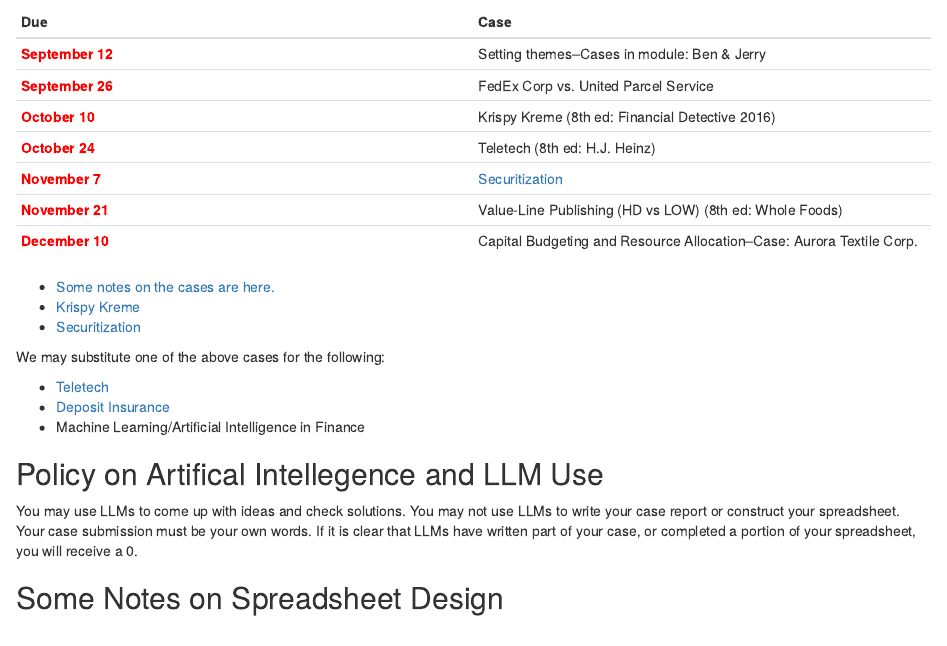
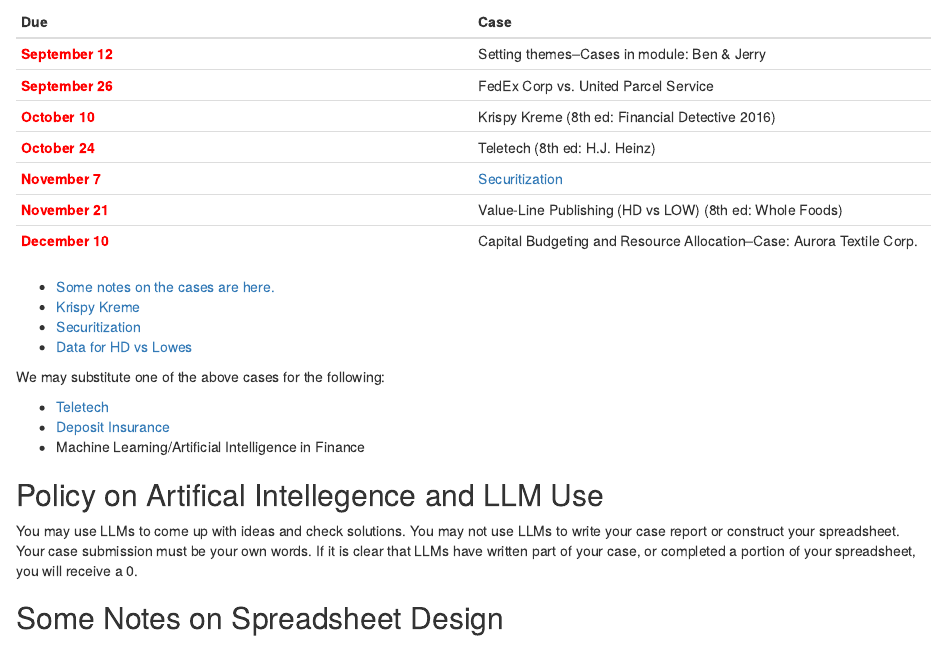
Before and after one commit to Matt-Brigida/FIN_411_syllabus, an R Markdown document (index.Rmd): the page in a window 1100 px wide, from 3510 px down. Rendered offline with R 4.5, knitr and Pandoc, with nearby package versions; drawn as R Markdown's standard HTML page in place of the format the file asks for.

Commit message:
data for HD vs lowes

```diff
--- a/index.Rmd
+++ b/index.Rmd
@@ -252,6 +252,7 @@
 - [Some notes on the cases are here.](https://github.com/SUNY-Poly-Finance/FIN_411_text_case_notes)
 - [Krispy Kreme](https://suny_poly_finance.gitlab.io/fin_411_krispy_kreme_notes/)
 - [Securitization](https://matt-brigida.github.io/securitization-presentation-abridged/)
+- [Data for HD vs Lowes](https://github.com/SUNY-Poly-Finance/FIN_411_text_case_notes/blob/master/valueline_HD_vs_LOW/data.xlsx)
 
 We may substitute one of the above cases for the following:
 
```
Also changed, not shown: index.html.
